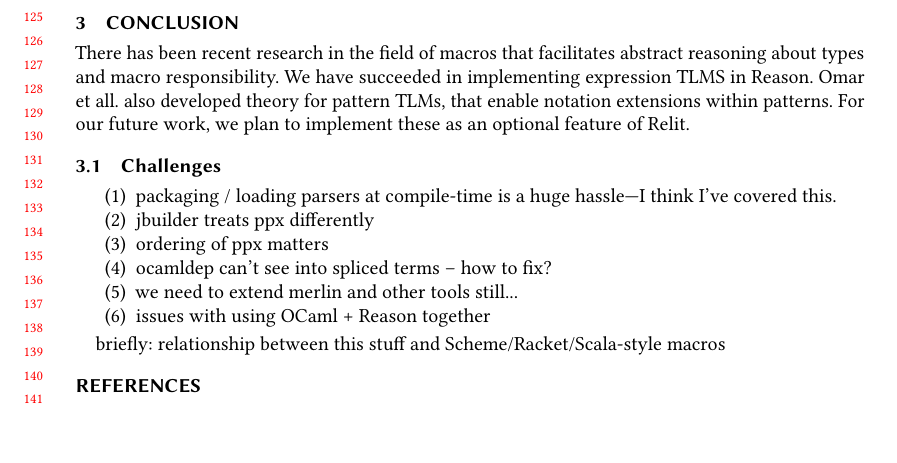
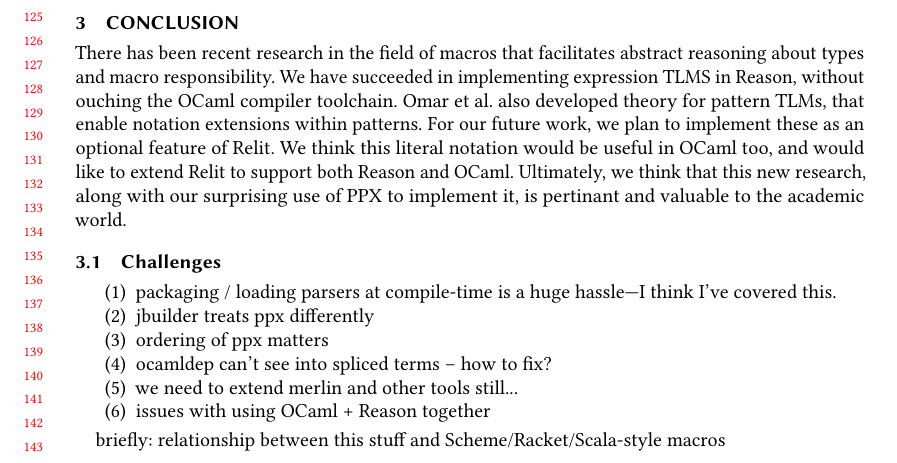
Before and after one commit to cyrus-/relit-ocaml-workshop, a LaTeX paper (relit-ocaml-workshop.tex): part of page 4 of 4, cut so that both start at the same text, the shorter picture padded with empty space. Compiled offline with pdfLaTeX.

Commit message:
Draft of conclusion

```diff
--- a/relit-ocaml-workshop.tex
+++ b/relit-ocaml-workshop.tex
@@ -467,7 +467,7 @@ The last step is to repeat the entire process so as to recursively expand any TL
 
 \section{Conclusion}
 
-There has been recent research in the field of macros that facilitates abstract reasoning about types and macro responsibility. We have succeeded in implementing expression TLMS in Reason. Omar et all. also developed theory for pattern TLMs, that enable notation extensions within patterns. For our future work, we plan to implement these as an optional feature of Relit.
+There has been recent research in the field of macros that facilitates abstract reasoning about types and macro responsibility. We have succeeded in implementing expression TLMS in Reason, without ouching the OCaml compiler toolchain. Omar et al. also developed theory for pattern TLMs, that enable notation extensions within patterns. For our future work, we plan to implement these as an optional feature of Relit. We think this literal notation would be useful in OCaml too, and would like to extend Relit to support both Reason and OCaml. Ultimately, we think that this new research, along with our surprising use of PPX to implement it, is pertinant and valuable to the academic world.
 
 \subsection{Challenges}
 \begin{enumerate}
```
